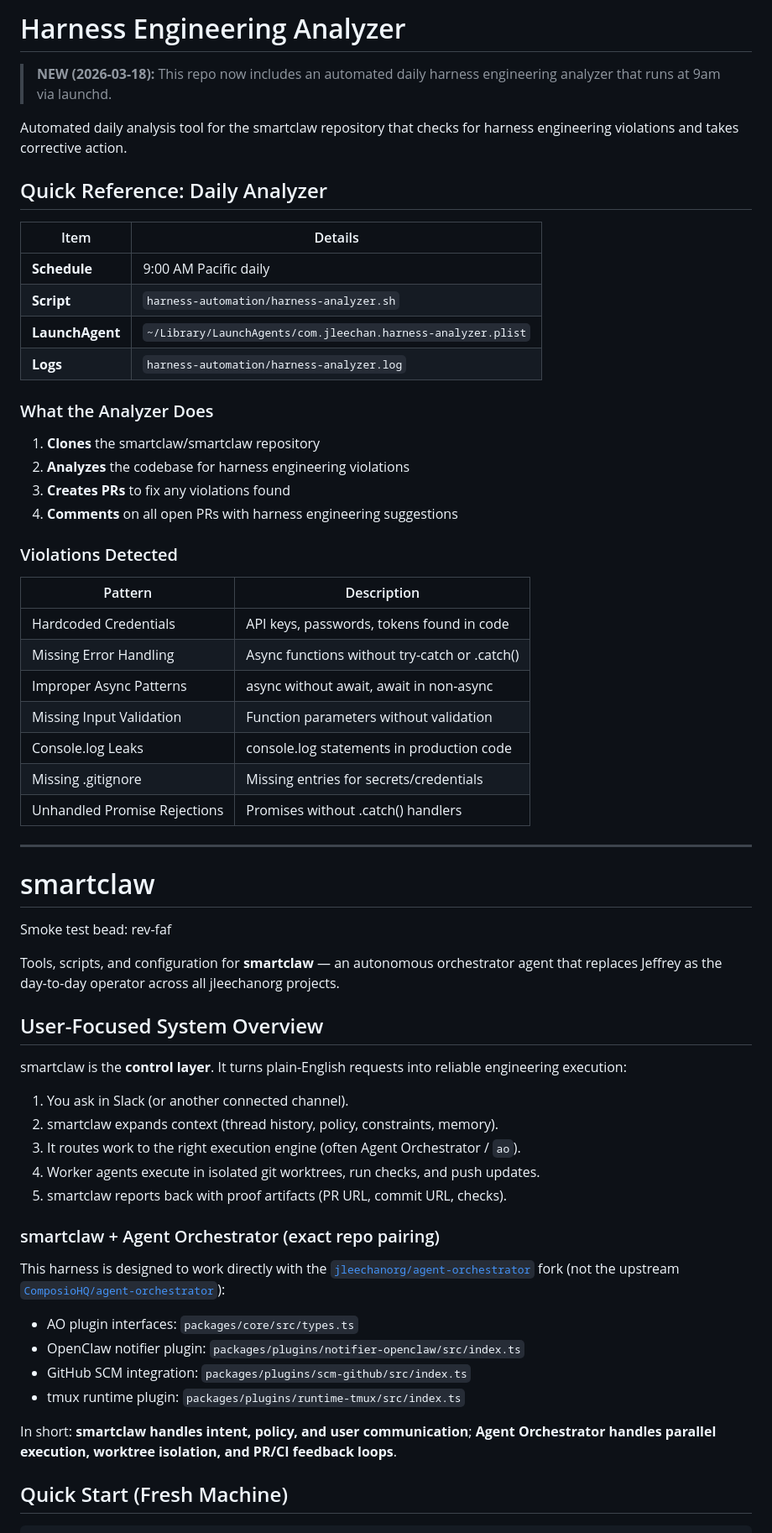
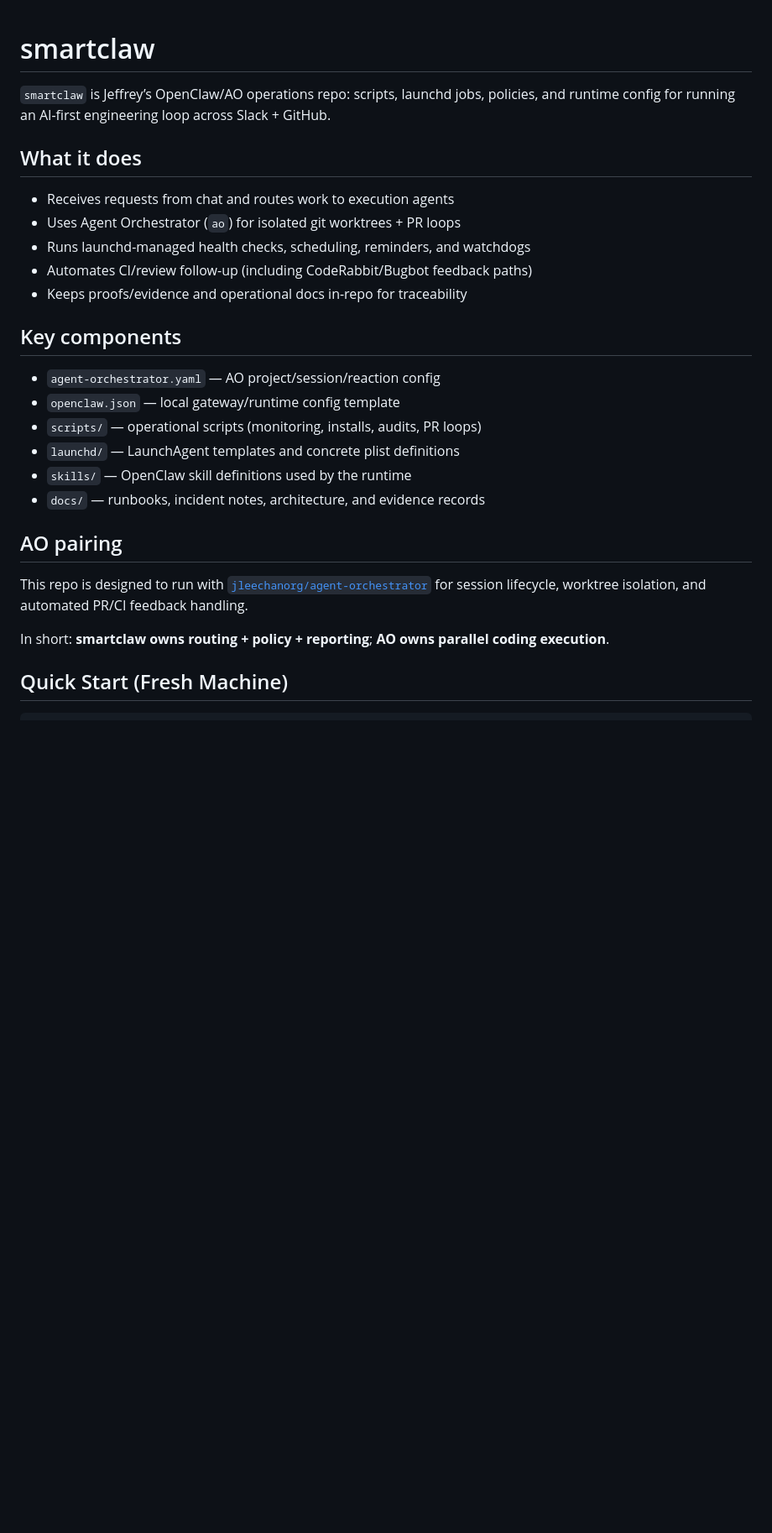
Before and after one commit to jleechanorg/smartclaw, a Markdown page: README.md, the part around the change. Shown at 84% size. Drawn GitHub-style; blank space fills up the shorter version.

Commit message:
docs: rewrite README intro from current repo behavior (#11)
Co-authored-by: jleechan <jleechan@example.com>

```diff
--- a/README.md
+++ b/README.md
@@ -1,68 +1,29 @@
-# Harness Engineering Analyzer
-
-> **NEW (2026-03-18):** This repo now includes an automated daily harness engineering analyzer that runs at 9am via launchd.
-
-Automated daily analysis tool for the smartclaw repository that checks for harness engineering violations and takes corrective action.
-
-## Quick Reference: Daily Analyzer
-
-| Item | Details |
-|------|---------|
-| **Schedule** | 9:00 AM Pacific daily |
-| **Script** | `harness-automation/harness-analyzer.sh` |
-| **LaunchAgent** | `~/Library/LaunchAgents/com.jleechan.harness-analyzer.plist` |
-| **Logs** | `harness-automation/harness-analyzer.log` |
-
-### What the Analyzer Does
-
-1. **Clones** the smartclaw/smartclaw repository
-2. **Analyzes** the codebase for harness engineering violations
-3. **Creates PRs** to fix any violations found
-4. **Comments** on all open PRs with harness engineering suggestions
-
-### Violations Detected
-
-| Pattern | Description |
-|---------|-------------|
-| Hardcoded Credentials | API keys, passwords, tokens found in code |
-| Missing Error Handling | Async functions without try-catch or .catch() |
-| Improper Async Patterns | async without await, await in non-async |
-| Missing Input Validation | Function parameters without validation |
-| Console.log Leaks | console.log statements in production code |
-| Missing .gitignore | Missing entries for secrets/credentials |
-| Unhandled Promise Rejections | Promises without .catch() handlers |
-
----
-
 # smartclaw
 
-Smoke test bead: rev-faf
+`smartclaw` is Jeffrey’s OpenClaw/AO operations repo: scripts, launchd jobs, policies, and runtime config for running an AI-first engineering loop across Slack + GitHub.
 
-Tools, scripts, and configuration for **smartclaw** — an autonomous orchestrator agent that replaces Jeffrey as the day-to-day operator across all jleechanorg projects.
+## What it does
 
-## User-Focused System Overview
+- Receives requests from chat and routes work to execution agents
+- Uses Agent Orchestrator (`ao`) for isolated git worktrees + PR loops
+- Runs launchd-managed health checks, scheduling, reminders, and watchdogs
+- Automates CI/review follow-up (including CodeRabbit/Bugbot feedback paths)
+- Keeps proofs/evidence and operational docs in-repo for traceability
 
-smartclaw is the **control layer**. It turns plain-English requests into reliable engineering execution:
+## Key components
 
-1. You ask in Slack (or another connected channel).
-2. smartclaw expands context (thread history, policy, constraints, memory).
-3. It routes work to the right execution engine (often Agent Orchestrator / `ao`).
-4. Worker agents execute in isolated git worktrees, run checks, and push updates.
-5. smartclaw reports back with proof artifacts (PR URL, commit URL, checks).
+- `agent-orchestrator.yaml` — AO project/session/reaction config
+- `openclaw.json` — local gateway/runtime config template
+- `scripts/` — operational scripts (monitoring, installs, audits, PR loops)
+- `launchd/` — LaunchAgent templates and concrete plist definitions
+- `skills/` — OpenClaw skill definitions used by the runtime
+- `docs/` — runbooks, incident notes, architecture, and evidence records
 
-### smartclaw + Agent Orchestrator (exact repo pairing)
+## AO pairing
 
-This harness is designed to work directly with the [`jleechanorg/agent-orchestrator`](https://github.com/jleechanorg/agent-orchestrator) fork
-(not the upstream [`ComposioHQ/agent-orchestrator`](https://github.com/ComposioHQ/agent-orchestrator)):
+This repo is designed to run with [`jleechanorg/agent-orchestrator`](https://github.com/jleechanorg/agent-orchestrator) for session lifecycle, worktree isolation, and automated PR/CI feedback handling.
 
-- AO plugin interfaces: `packages/core/src/types.ts`
-- OpenClaw notifier plugin: `packages/plugins/notifier-openclaw/src/index.ts`
-- GitHub SCM integration: `packages/plugins/scm-github/src/index.ts`
-- tmux runtime plugin: `packages/plugins/runtime-tmux/src/index.ts`
-
-In short: **smartclaw handles intent, policy, and user communication**; **Agent Orchestrator handles parallel execution, worktree isolation, and PR/CI feedback loops**.
-
-<!-- E2E probe 1773342687 -->
+In short: **smartclaw owns routing + policy + reporting**; **AO owns parallel coding execution**.
 
 ## Quick Start (Fresh Machine)
 
```
